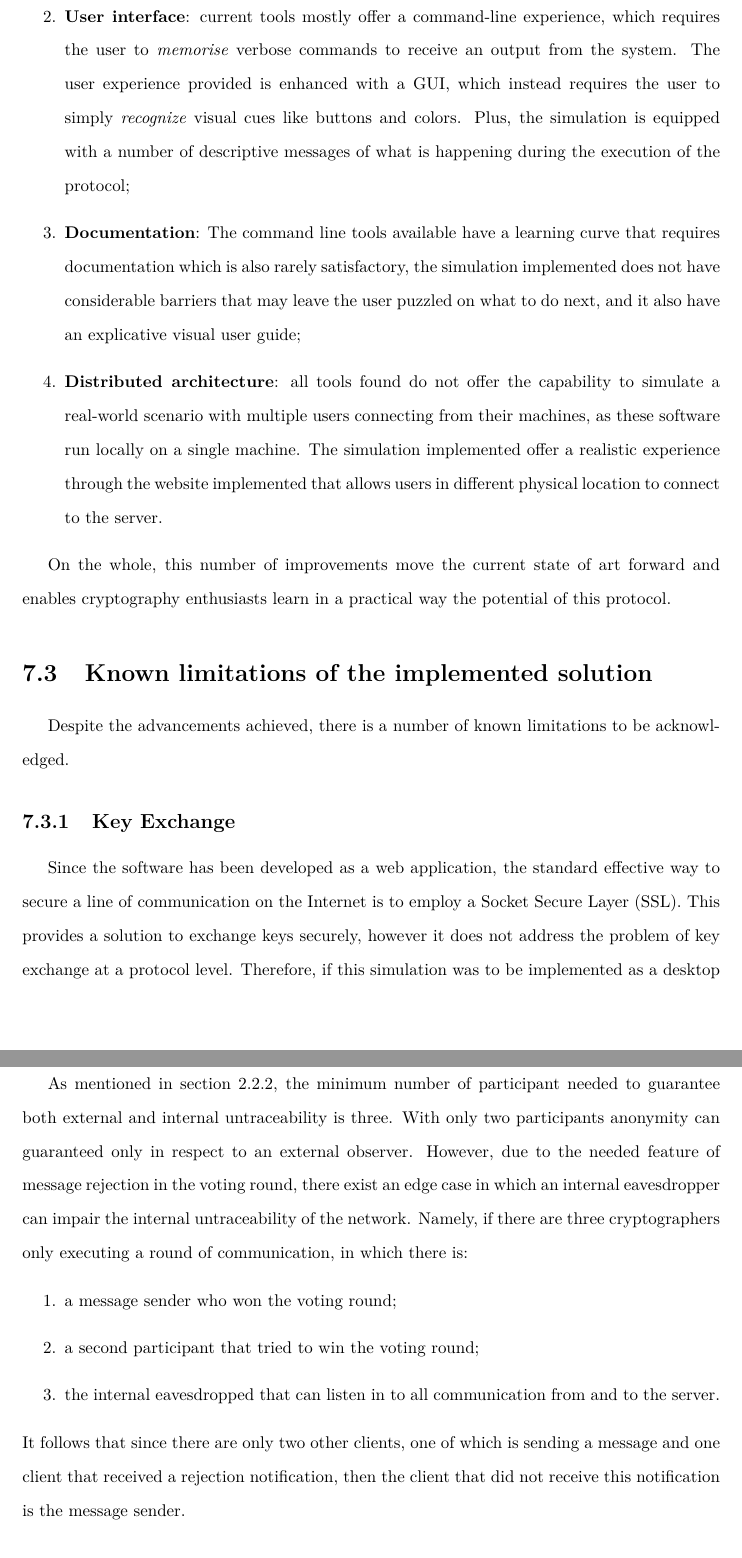
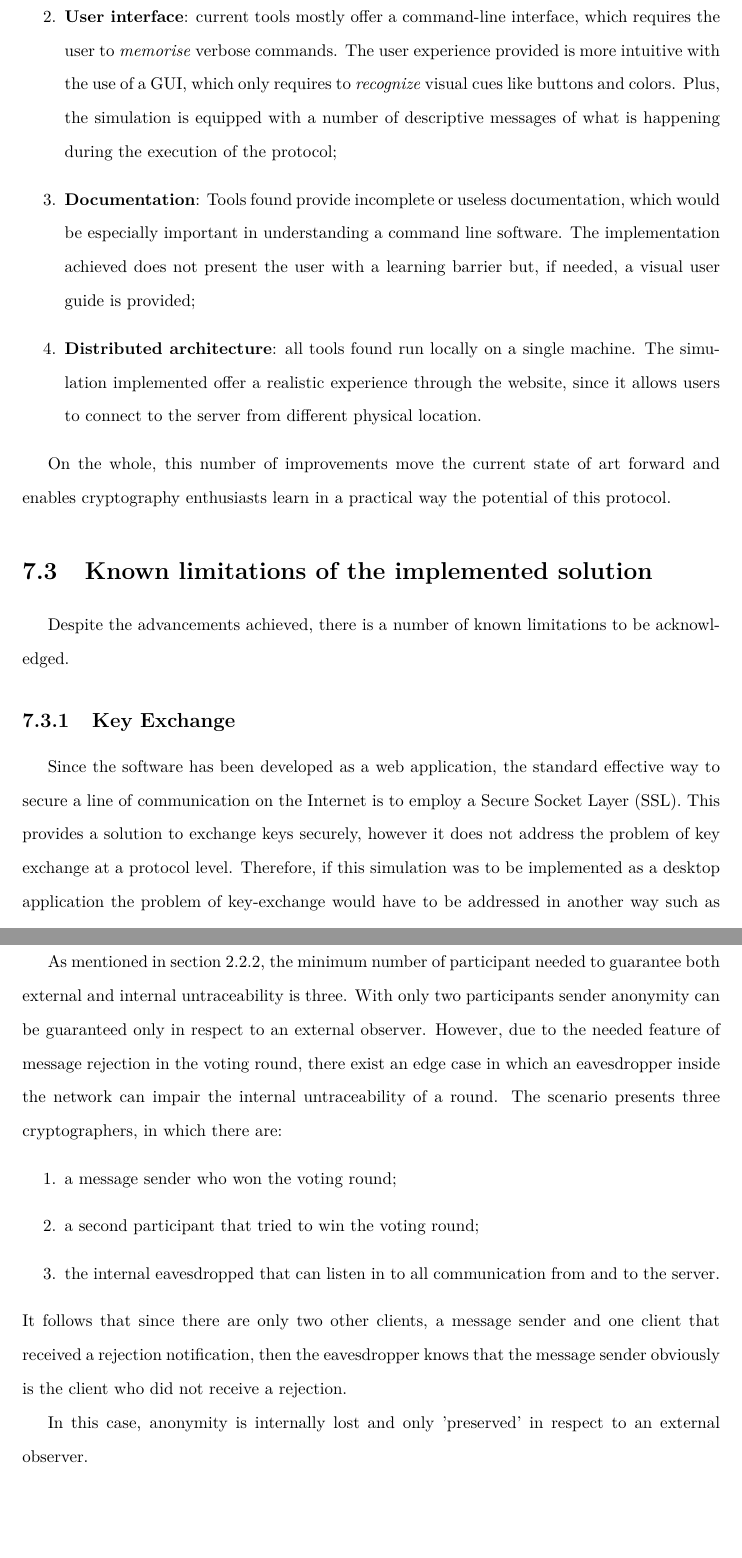
Before and after one commit to FedericoCapaldo/Thesis-DC-Net-ShareLated-, a LaTeX thesis (report.tex, which reads Chapters/Evaluation.tex): two parts of pages 56 and 58 of 71, joined at a grey line, cut so that both start at the same text, the shorter picture padded with empty space. Compiled offline with pdfLaTeX.

Commit message:
doing well, almost finished evaluation.

```diff
--- a/Chapters/Evaluation.tex
+++ b/Chapters/Evaluation.tex
@@ -12,6 +11,7 @@ In comparison with other implementations found available online, the simulation
-    \item \textbf{User interface}: current tools mostly offer a command-line experience, which requires the user to \textit{memorise} verbose commands to receive an output from the system. The user experience provided is enhanced with a GUI, which instead requires the user to simply \textit{recognize} visual cues like buttons and colors. Plus, the simulation is equipped with a number of descriptive messages of what is happening during the execution of the protocol;
-    \item \textbf{Documentation}: The command line tools available have a learning curve that requires documentation which is also rarely satisfactory, the simulation implemented does not have considerable barriers that may leave the user puzzled on what to do next, and it also have an explicative visual user guide;
-    \item \textbf{Distributed architecture}: all tools found do not offer the capability to simulate a real-world scenario with multiple users connecting from their machines, as these software run locally on a single machine. The simulation implemented offer a realistic experience through the website implemented that allows users in different physical location to connect to the server.
+    \item \textbf{Set-up}: while current tools generally present difficult set-up, the user experience provided by this simulation tool is simpler, without installation, readily available online;
+    \item \textbf{User interface}: current tools mostly offer a command-line interface, which requires the user to \textit{memorise} verbose commands. The user experience provided is more intuitive with the use of a GUI, which only requires to \textit{recognize} visual cues like buttons and colors. Plus, the simulation is equipped with a number of descriptive messages of what is happening during the execution of the protocol;
+    \item \textbf{Documentation}: Tools found provide incomplete or useless documentation, which would be especially important in understanding a command line software. The implementation achieved does not present the user with a learning barrier but, if needed, a visual user guide is provided;
+    \item \textbf{Distributed architecture}: all tools found run locally on a single machine. The simulation implemented offer a realistic experience through the website, since it allows users to connect to the server from different physical location.
 \end{enumerate}
 
 On the whole, this number of improvements move the current state of art forward and enables cryptography enthusiasts learn in a practical way the potential of this protocol.
@@ -20,6 +20,6 @@ On the whole, this number of improvements move the current state of art forward
 Despite the advancements achieved, there is a number of known limitations to be acknowledged.
 
 \subsection{Key Exchange}
-Since the software has been developed as a web application, the standard effective way to secure a line of communication on the Internet is to employ a Socket Secure Layer (SSL). This provides a solution to exchange keys securely, however it does not address the problem of key exchange at a protocol level. Therefore, if this simulation was to be implemented as a desktop application the problem of key-exchange would have to be addressed in another way such as one of the techniques listed in section \ref{sec:keyExchangeMethods}.
+Since the software has been developed as a web application, the standard effective way to secure a line of communication on the Internet is to employ a Secure Socket Layer (SSL). This provides a solution to exchange keys securely, however it does not address the problem of key exchange at a protocol level. Therefore, if this simulation was to be implemented as a desktop application the problem of key-exchange would have to be addressed in another way such as one of the techniques listed in section \ref{sec:keyExchangeMethods}.
 
 \subsection{Presence of Server}
@@ -33,12 +33,16 @@ The reality is that there is no easy solution to avoid this reduction in the deg
 
 \subsection{Edge case of anonymity impairment due to collision detection warning}
-As mentioned in section \ref{sec:internalExternalAnon}, the minimum number of participant needed to guarantee both external and internal untraceability is three. With only two participants anonymity can guaranteed only in respect to an external observer. However, due to the needed feature of message rejection in the voting round, there exist an edge case in which an internal eavesdropper can impair the internal untraceability of the network. Namely, if there are three cryptographers only executing a round of communication, in which there is:
+As mentioned in section \ref{sec:internalExternalAnon}, the minimum number of participant needed to guarantee both external and internal untraceability is three. With only two participants sender anonymity can be guaranteed only in respect to an external observer. However, due to the needed feature of message rejection in the voting round, there exist an edge case in which an eavesdropper inside the network can impair the internal untraceability of a round. The scenario presents three cryptographers, in which there are:
 \begin{enumerate}
     \item a message sender who won the voting round;
     \item a second participant that tried to win the voting round;
     \item the internal eavesdropped that can listen in to all communication from and to the server.
 \end{enumerate}
-It follows that since there are only two other clients, one of which is sending a message and one client that received a rejection notification, then the client that did not receive this notification is the message sender.
+It follows that since there are only two other clients, a message sender and one client that received a rejection notification, then the eavesdropper knows that the message sender obviously is the client who did not receive a rejection.
+
+
+In this case, anonymity is internally lost and only 'preserved' in respect to an external observer.
+
 
 \subsection{Collusion}
 
```
Also changed, not shown: Chapters/ReqSpec.tex (+1 -1 lines), Chapters/Evaluation.tex (22 more changed lines).
